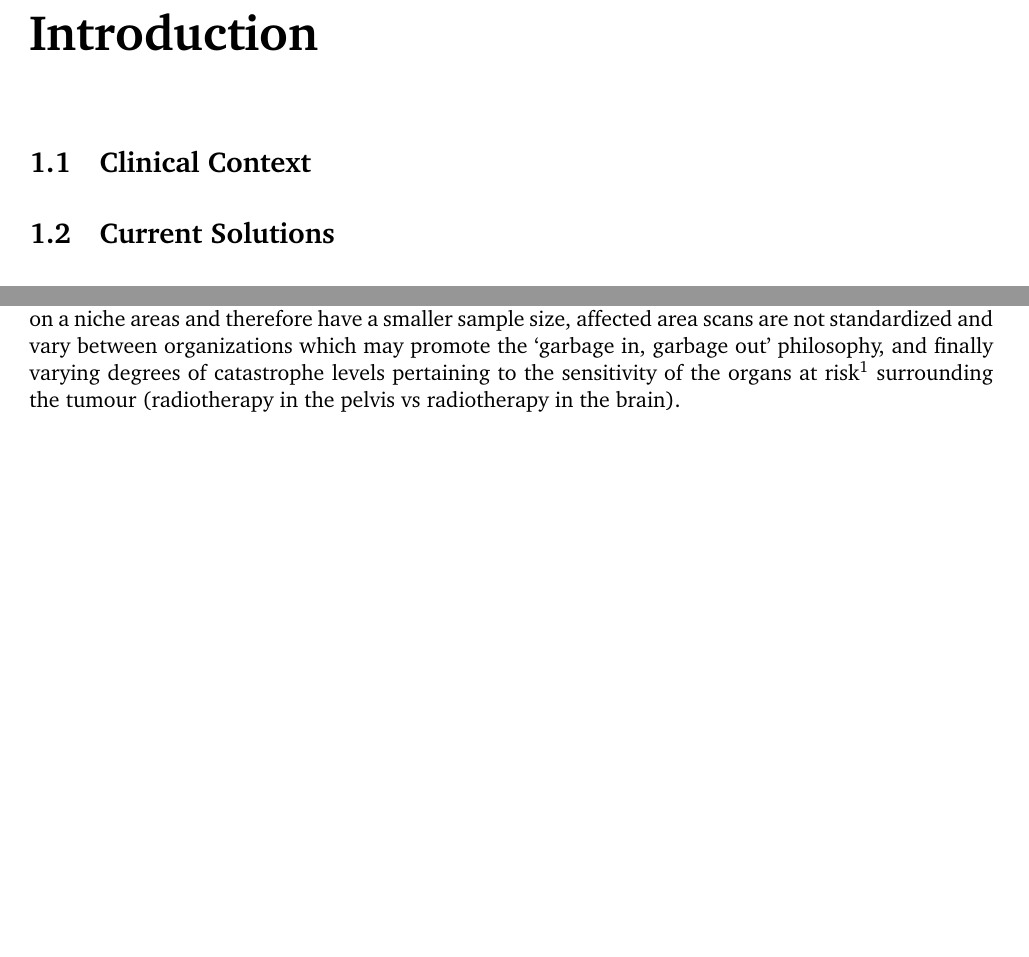
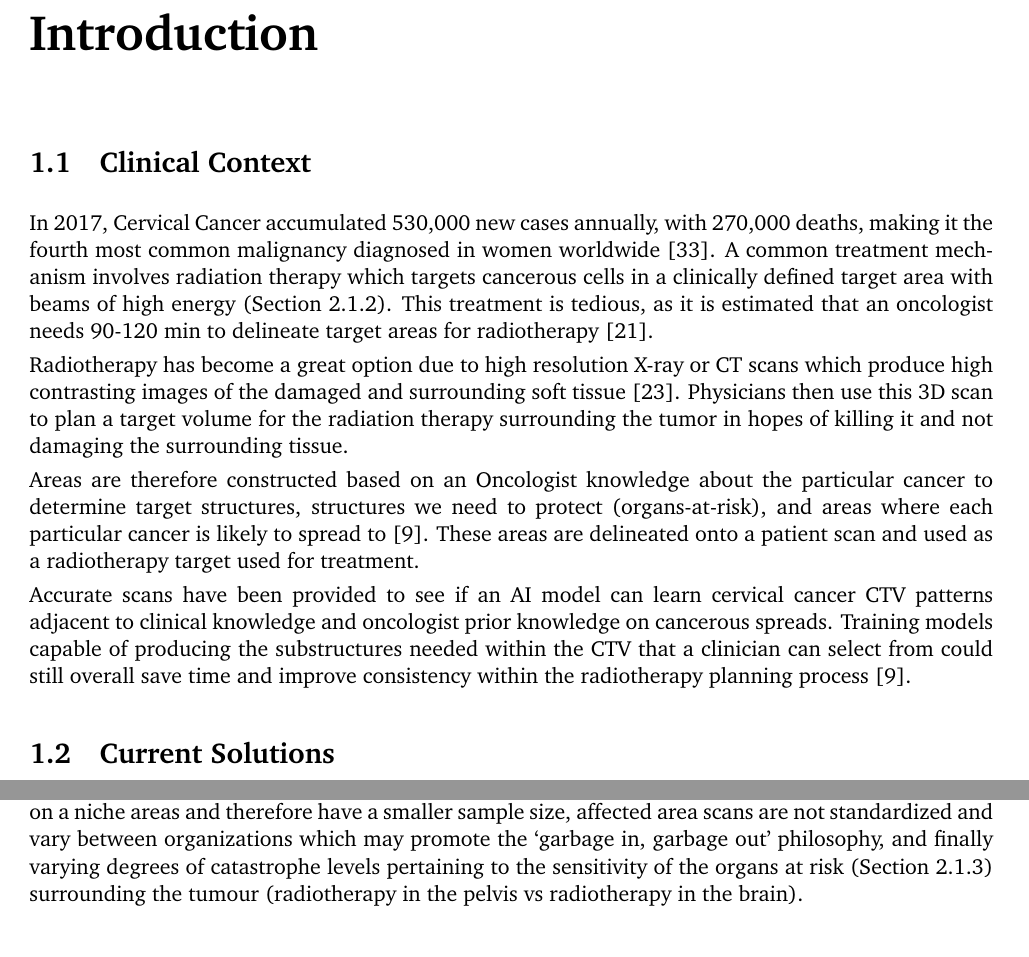
Before and after one commit to avzh1/radiotherapy, a LaTeX thesis (report/interim/interim.tex): two parts of pages 5 and 6 of 29, joined at a grey line, cut so that both start at the same text, the shorter picture padded with empty space. The pictures show the PDF file report/interim/interim.pdf that the author committed with the source.

Commit message:
interim: clinical context (intro)

```diff
--- a/report/interim/interim.tex
+++ b/report/interim/interim.tex
@@ -66,6 +66,14 @@
 
 \section{Clinical Context}
 
+In 2017, Cervical Cancer accumulated 530,000 new cases annually, with 270,000 deaths, making it the fourth most common malignancy diagnosed in women worldwide~\cite{cervical-cancer-epidemic}. A common treatment mechanism involves radiation therapy which targets cancerous cells in a clinically defined target area with beams of high energy (Section~\ref{sect:radiotherapy}). This treatment is tedious, as it is estimated that an oncologist needs 90-120 min to delineate target areas for radiotherapy~\cite{LIU2020184}.
+
+Radiotherapy has become a great option due to high resolution X-ray or CT scans which produce high contrasting images of the damaged and surrounding soft tissue~\cite{radiotherapy-basic-concepts}. Physicians then use this 3D scan to plan a target volume for the radiation therapy surrounding the tumor in hopes of killing it and not damaging the surrounding tissue.
+
+Areas are therefore constructed based on an Oncologist knowledge about the particular cancer to determine target structures, structures we need to protect (organs-at-risk), and areas where each particular cancer is likely to spread to~\cite{AMLART-data}. These areas are delineated onto a patient scan and used as a radiotherapy target used for treatment.
+
+Accurate scans have been provided to see if an AI model can learn cervical cancer CTV patterns adjacent to clinical knowledge and oncologist prior knowledge on cancerous spreads. Training models capable of producing the substructures needed within the CTV that a clinician can select from could still overall save time and improve consistency within the radiotherapy planning process~\cite{AMLART-data}.
+
 \section{Current Solutions}\label{sect:current-solutions}
 
 The problem of automatic delineation of tumours in a patient is not a new concept unfamiliar to the scientific community. From 2016 to 2020 the number of deep-learning in radiotherapy publications has grown from 1,001 to 3,653~\cite{Lin2021-oz}. Therefore, there exist many proposals and solutions to this problem for cancerous tumours across the body. This also includes research projects focused specifically on cervical cancer and radiotherapy auto-contour planning. By conducting a accrual of literature across PubMed with the search string
```
Also changed, not shown: report/interim/interim.pdf, report/interim/interim.tex (4 more changed lines).
